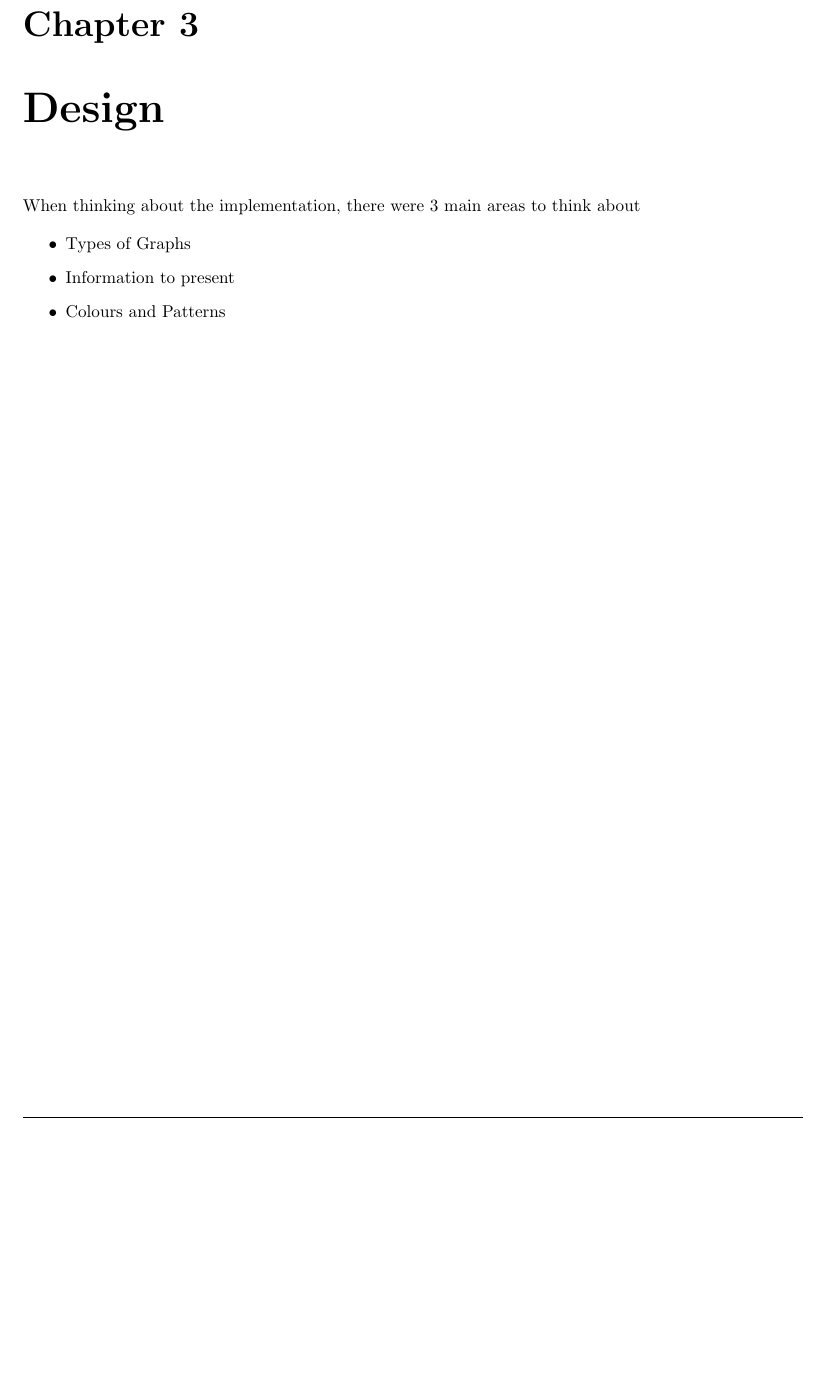
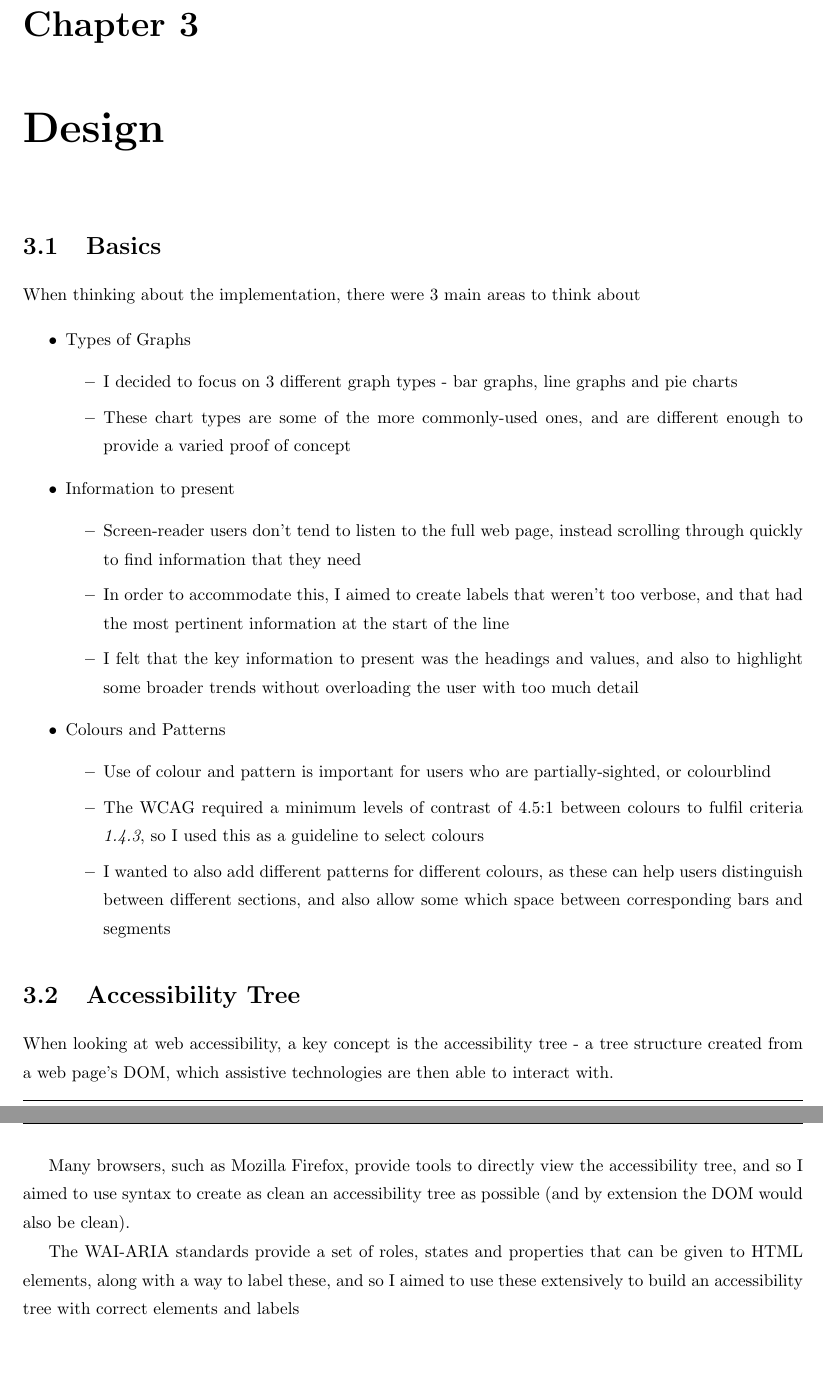
Before and after one commit to AleenaCodes/Thesis, a LaTeX thesis (dissertation.tex): part of page 17 of 27 before the commit and two parts of pages 19 and 20 of 30 after it, the two joined at a grey line, cut so that both start at the same text, the shorter picture padded with empty space. Compiled offline with pdfLaTeX.

Commit message:
Added more section titles and written in some of Design section

```diff
--- a/dissertation.tex
+++ b/dissertation.tex
@@ -35,7 +35,7 @@
                       year={2019} ]{dissertation}
 
 \usepackage[utf8]{inputenc}
-\setcounter{tocdepth}{3}
+\setcounter{tocdepth}{2}
 
 \usepackage{glossaries}
 \renewcommand{\glossarysection}[2][]{}
@@ -47,7 +47,7 @@
 %  left=30mm,
 %  top=20mm,
 %  }
-%  \renewcommand{\baselinestretch}{1.3}
+ \renewcommand{\baselinestretch}{1.4}
 
 \usepackage[backend=biber,style=numeric,sorting=none]{biblatex}
 \addbibresource{citations.bib}
@@ -422,10 +424,36 @@ From a usability standpoint, it will also need to be easy for developers to use,
 
 \chapter{Design}
 
+\section{Basics}
+
 When thinking about the implementation, there were 3 main areas to think about
 
 \begin{itemize}
     \item Types of Graphs
+    \begin{itemize}
+        \item I decided to focus on 3 different graph types - bar graphs, line graphs and pie charts
+        \item These chart types are some of the more commonly-used ones, and are different enough to provide a varied proof of concept
+    \end{itemize}
     \item Information to present
+    \begin{itemize}
+        \item Screen-reader users don't tend to listen to the full web page, instead scrolling through quickly to find information that they need
+        \item In order to accommodate this, I aimed to create labels that weren't too verbose, and that had the most pertinent information at the start of the line
+        \item I felt that the key information to present was the headings and values, and also to highlight some broader trends without overloading the user with too much detail
+    \end{itemize}
     \item Colours and Patterns
+    \begin{itemize}
+        \item Use of colour and pattern is important for users who are partially-sighted, or colourblind
+        \item The WCAG required a minimum levels of contrast of 4.5:1 between colours to fulfil criteria \textit{1.4.3}, so I used this as a guideline to select colours
+        \item I wanted to also add different patterns for different colours, as these can help users distinguish between different sections, and also allow some which space between corresponding bars and segments
+    \end{itemize}
 \end{itemize}
+
+\section{Accessibility Tree}
+
+When looking at web accessibility, a key concept is the accessibility tree - a tree structure created from a web page's DOM, which assistive technologies are then able to interact with.
+
+% TODO - diagram of how assistive tech uses accessibility trees?
+
+Many browsers, such as Mozilla Firefox, provide tools to directly view the accessibility tree, and so I aimed to use syntax to create as clean an accessibility tree as possible (and by extension the DOM would also be clean).
+
+The WAI-ARIA standards provide a set of roles, states and properties that can be given to HTML elements, along with a way to label these, and so I aimed to use these extensively to build an accessibility tree with correct elements and labels
```
Also changed, not shown: dissertation.tex (61 more changed lines).
